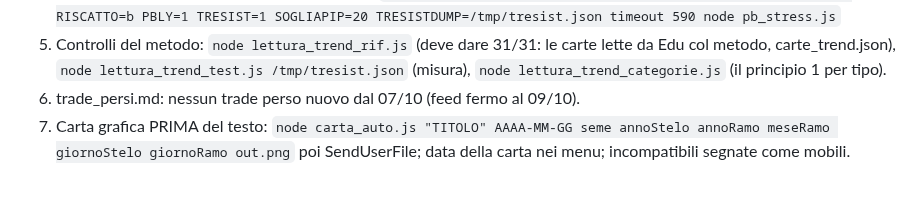
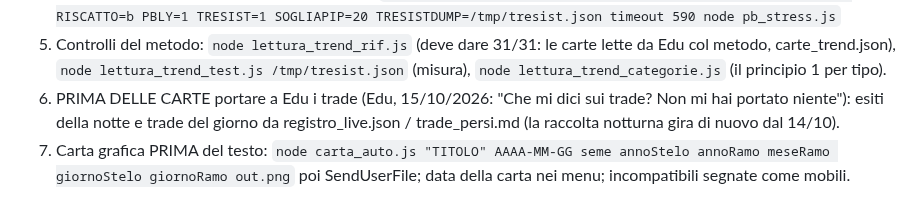
Before and after one commit to edufengshui/storico-trading, a Markdown page: RIPARTENZA_11_10_2026_S56.md, the part around the change. Drawn GitHub-style.

Commit message:
Ripartenza: i trade prima delle carte
Co-Authored-By: Claude Opus 5.5 <noreply@anthropic.com>
Claude-Session: https://claude.ai/code/session_016TkZNybq4kePHVQ1AeAmXR

```diff
--- a/RIPARTENZA_11_10_2026_S56.md
+++ b/RIPARTENZA_11_10_2026_S56.md
@@ -20,7 +20,8 @@ Claude legge da solo le carte storte del 2020-25 e porta a Edu SOLO quelle che n
    `VUOTO=1 SOPRAF=1 DRENA=1 FLUSSOTI=1 NAYINDEB=1 SKIPCLASH=gm RISCATTO=b PBLY=1 TRESIST=1 SOGLIAPIP=20 TRESISTDUMP=/tmp/tresist.json timeout 590 node pb_stress.js`
 5. Controlli del metodo: `node lettura_trend_rif.js` (deve dare 31/31: le carte lette da Edu col metodo, carte_trend.json),
    `node lettura_trend_test.js /tmp/tresist.json` (misura), `node lettura_trend_categorie.js` (il principio 1 per tipo).
-6. trade_persi.md: nessun trade perso nuovo dal 07/10 (feed fermo al 09/10).
+6. PRIMA DELLE CARTE portare a Edu i trade (Edu, 15/10/2026: "Che mi dici sui trade? Non mi hai portato niente"): esiti della
+   notte e trade del giorno da registro_live.json / trade_persi.md (la raccolta notturna gira di nuovo dal 14/10).
 7. Carta grafica PRIMA del testo: `node carta_auto.js "TITOLO" AAAA-MM-GG seme annoStelo annoRamo meseRamo giornoStelo giornoRamo out.png`
    poi SendUserFile; data della carta nei menu; incompatibili segnate come mobili.
 
```
